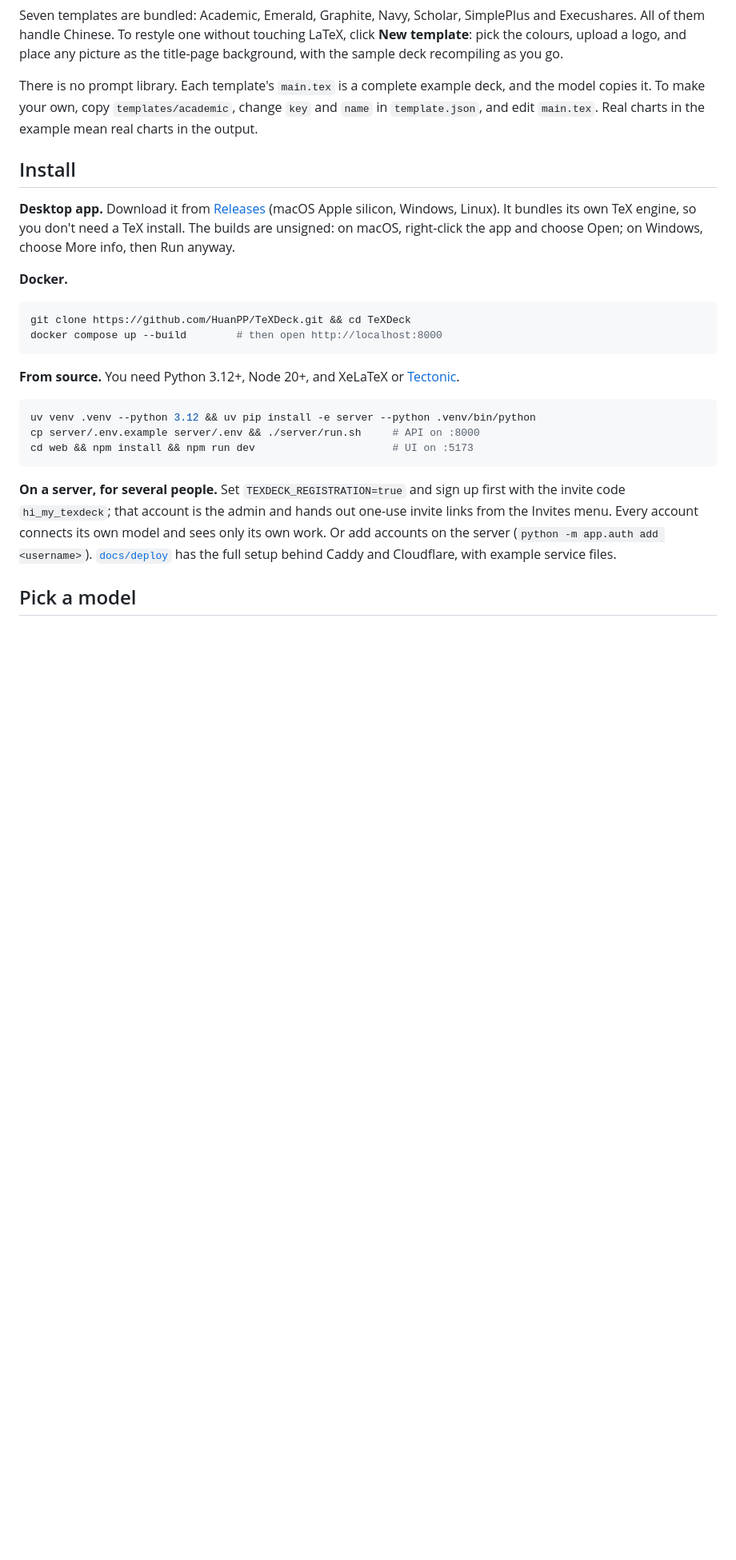
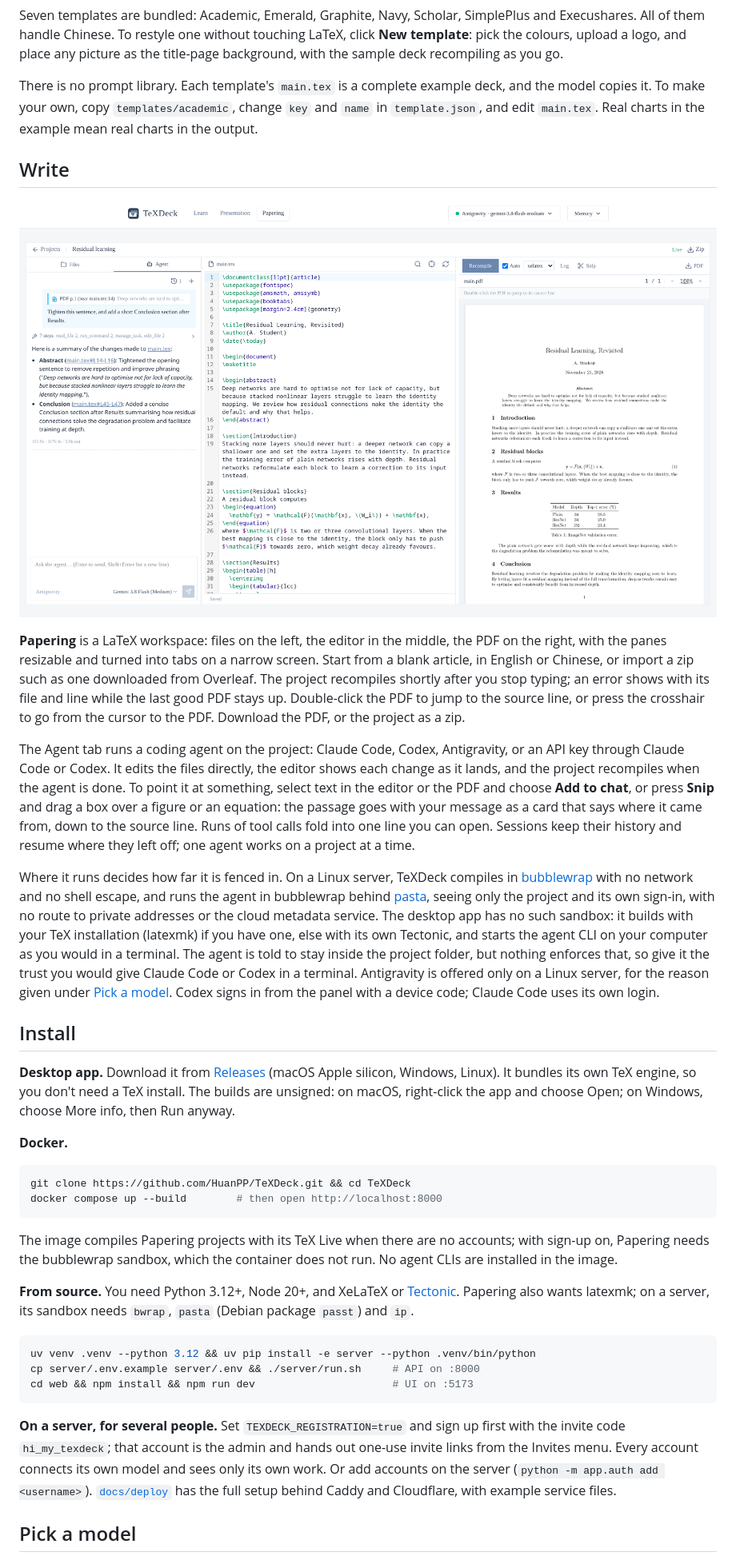
Before and after one commit to HuanPP/TeXDeck, a Markdown page: README.md, the part around one of its changes. Shown at 80% size. GitHub-like rendering; pictures changed too: docs/papering.png (added); blank space fills up the shorter version.

Commit message:
Version 0.8.0: Papering in the README, Docker image TeX fixes, black-box test polish

````diff
--- a/README.md
+++ b/README.md
@@ -111,6 +115,18 @@ Seven templates are bundled: Academic, Emerald, Graphite, Navy, Scholar, SimpleP
 
 There is no prompt library. Each template's `main.tex` is a complete example deck, and the model copies it. To make your own, copy `templates/academic`, change `key` and `name` in `template.json`, and edit `main.tex`. Real charts in the example mean real charts in the output.
 
+## Write
+
+<p align="center">
+  <img src="docs/papering.png" alt="Papering: the agent panel with a quoted sentence and its edits, the LaTeX source, and the compiled PDF" width="100%">
+</p>
+
+**Papering** is a LaTeX workspace: files on the left, the editor in the middle, the PDF on the right, with the panes resizable and turned into tabs on a narrow screen. Start from a blank article, in English or Chinese, or import a zip such as one downloaded from Overleaf. The project recompiles shortly after you stop typing; an error shows with its file and line while the last good PDF stays up. Double-click the PDF to jump to the source line, or press the crosshair to go from the cursor to the PDF. Download the PDF, or the project as a zip.
+
+The Agent tab runs a coding agent on the project: Claude Code, Codex, Antigravity, or an API key through Claude Code or Codex. It edits the files directly, the editor shows each change as it lands, and the project recompiles when the agent is done. To point it at something, select text in the editor or the PDF and choose **Add to chat**, or press **Snip** and drag a box over a figure or an equation: the passage goes with your message as a card that says where it came from, down to the source line. Runs of tool calls fold into one line you can open. Sessions keep their history and resume where they left off; one agent works on a project at a time.
+
+Where it runs decides how far it is fenced in. On a Linux server, TeXDeck compiles in [bubblewrap](https://github.com/containers/bubblewrap) with no network and no shell escape, and runs the agent in bubblewrap behind [pasta](https://passt.top), seeing only the project and its own sign-in, with no route to private addresses or the cloud metadata service. The desktop app has no such sandbox: it builds with your TeX installation (latexmk) if you have one, else with its own Tectonic, and starts the agent CLI on your computer as you would in a terminal. The agent is told to stay inside the project folder, but nothing enforces that, so give it the trust you would give Claude Code or Codex in a terminal. Antigravity is offered only on a Linux server, for the reason given under [Pick a model](#pick-a-model). Codex signs in from the panel with a device code; Claude Code uses its own login.
+
 ## Install
 
 **Desktop app.** Download it from [Releases](https://github.com/HuanPP/TeXDeck/releases/latest) (macOS Apple silicon, Windows, Linux). It bundles its own TeX engine, so you don't need a TeX install. The builds are unsigned: on macOS, right-click the app and choose Open; on Windows, choose More info, then Run anyway.
@@ -122,7 +138,9 @@ git clone https://github.com/HuanPP/TeXDeck.git && cd TeXDeck
 docker compose up --build        # then open http://localhost:8000
 ```
 
-**From source.** You need Python 3.12+, Node 20+, and XeLaTeX or [Tectonic](https://tectonic-typesetting.github.io).
+The image compiles Papering projects with its TeX Live when there are no accounts; with sign-up on, Papering needs the bubblewrap sandbox, which the container does not run. No agent CLIs are installed in the image.
+
+**From source.** You need Python 3.12+, Node 20+, and XeLaTeX or [Tectonic](https://tectonic-typesetting.github.io). Papering also wants latexmk; on a server, its sandbox needs `bwrap`, `pasta` (Debian package `passt`) and `ip`.
 
 ```bash
 uv venv .venv --python 3.12 && uv pip install -e server --python .venv/bin/python
````
Also changed, not shown: other parts of README.md (+6 -2 lines), README.zh-CN.md (+21 -3 lines), 9 other files.
